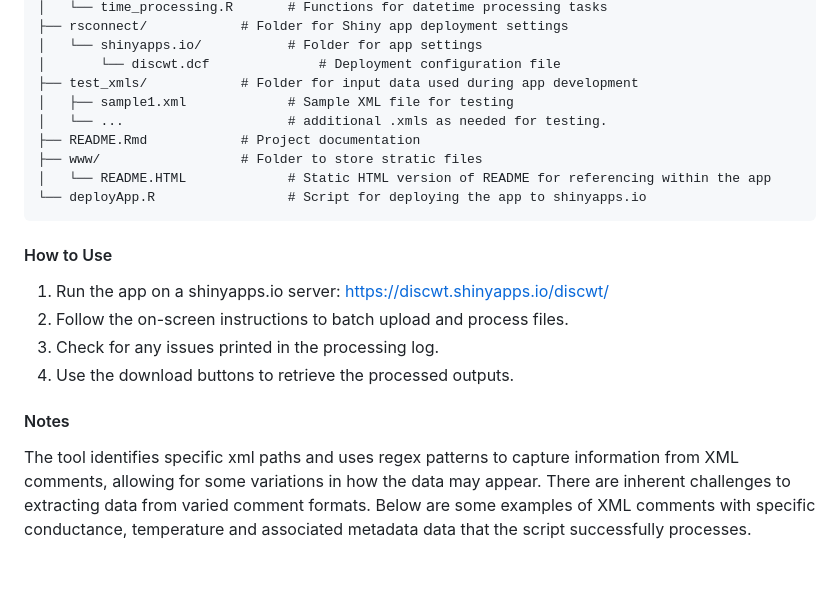
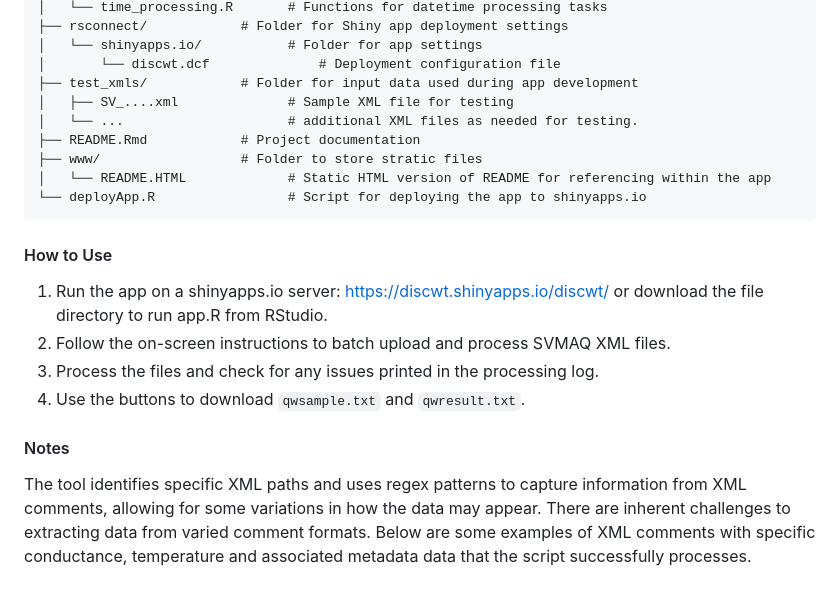
Before and after one commit to jpdarling/DiSCWT, a Markdown page: README.md, the part around the change printed below. GitHub-like rendering.

```diff
--- a/README.md
+++ b/README.md
@@ -26,8 +26,8 @@ repository:[DiSCWT](https://github.com/jpdarling/DiSCWT)
     │   └── shinyapps.io/           # Folder for app settings
     │       └── discwt.dcf              # Deployment configuration file
     ├── test_xmls/            # Folder for input data used during app development
-    │   ├── sample1.xml             # Sample XML file for testing
-    │   └── ...                     # additional .xmls as needed for testing.
+    │   ├── SV_....xml              # Sample XML file for testing
+    │   └── ...                     # additional XML files as needed for testing.
     ├── README.Rmd            # Project documentation
     ├── www/                  # Folder to store stratic files
     │   └── README.HTML             # Static HTML version of README for referencing within the app
@@ -36,14 +36,17 @@ repository:[DiSCWT](https://github.com/jpdarling/DiSCWT)
 #### How to Use
 
 1.  Run the app on a shinyapps.io server:
-    <https://discwt.shinyapps.io/discwt/>
-2.  Follow the on-screen instructions to batch upload and process files.
-3.  Check for any issues printed in the processing log.
-4.  Use the download buttons to retrieve the processed outputs.
+    <https://discwt.shinyapps.io/discwt/> or download the file directory
+    to run app.R from RStudio.
+2.  Follow the on-screen instructions to batch upload and process SVMAQ
+    XML files.
+3.  Process the files and check for any issues printed in the processing
+    log.
+4.  Use the buttons to download `qwsample.txt` and `qwresult.txt`.
 
 #### Notes
 
-The tool identifies specific xml paths and uses regex patterns to
+The tool identifies specific XML paths and uses regex patterns to
 capture information from XML comments, allowing for some variations in
 how the data may appear. There are inherent challenges to extracting
 data from varied comment formats. Below are some examples of XML
```
Also changed, not shown: other parts of README.md (+1 -1 lines).
